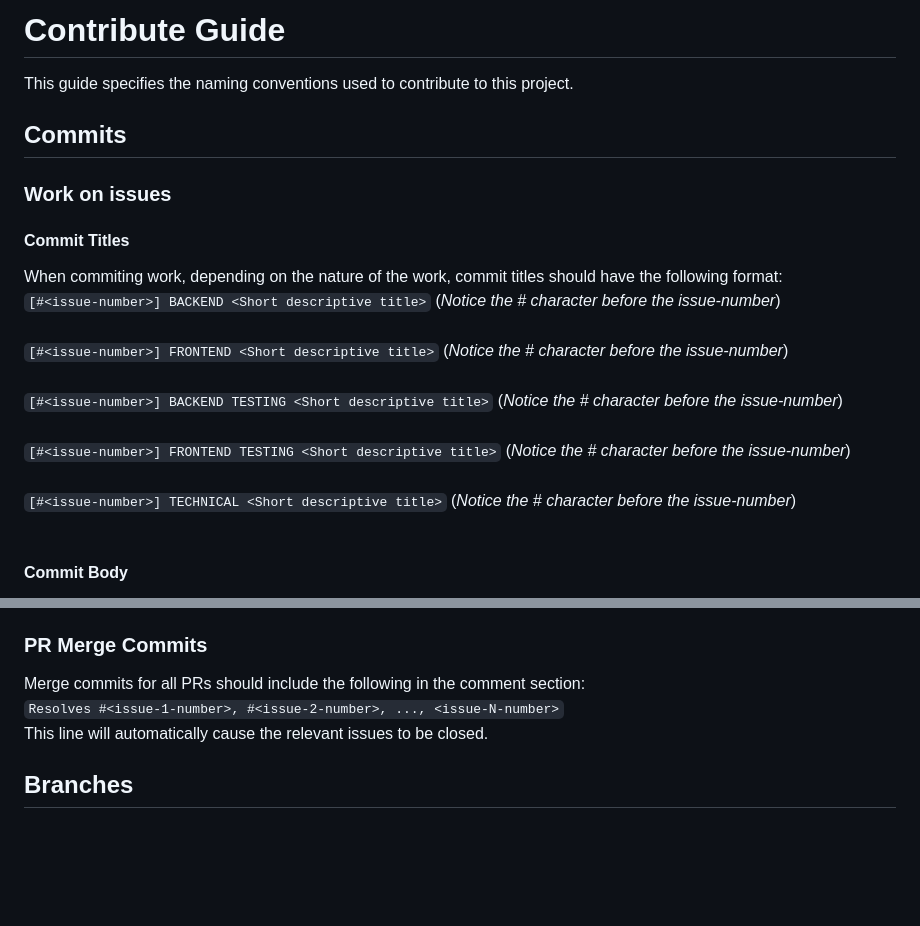
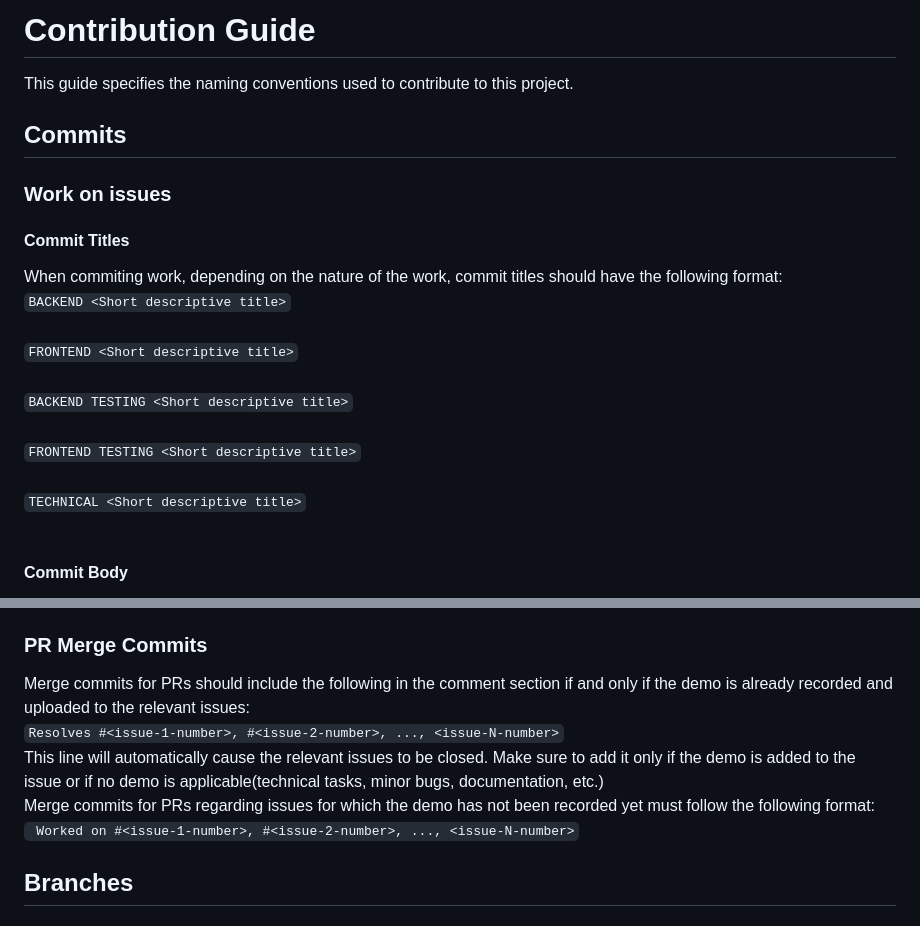
Before and after one commit to seaiam/NLPeace, a Markdown page: contributionGuide.md, 2 parts joined by grey strips. Drawn GitHub-style; blank space fills up the shorter version.

Commit message:
TECHNICAL updated contribution guide

```diff
--- a/contributionGuide.md
+++ b/contributionGuide.md
@@ -1,4 +1,4 @@
-# Contribute Guide
+# Contribution Guide
 This guide specifies the naming conventions used to contribute to this project.
 
 ## Commits
@@ -6,15 +6,15 @@ This guide specifies the naming conventions used to contribute to this project.
 #### Commit Titles
 When commiting work, depending on the nature of the work, commit titles should have the following format:
 <br>
-`[#<issue-number>] BACKEND <Short descriptive title>` (*Notice the # character before the issue-number*)
+`BACKEND <Short descriptive title>`
 <br><br>
-`[#<issue-number>] FRONTEND <Short descriptive title>` (*Notice the # character before the issue-number*)
+`FRONTEND <Short descriptive title>`
 <br><br>
-`[#<issue-number>] BACKEND TESTING <Short descriptive title>` (*Notice the # character before the issue-number*)
+`BACKEND TESTING <Short descriptive title>`
 <br><br>
-`[#<issue-number>] FRONTEND TESTING <Short descriptive title>` (*Notice the # character before the issue-number*)
+`FRONTEND TESTING <Short descriptive title>`
 <br><br>
-`[#<issue-number>] TECHNICAL <Short descriptive title>` (*Notice the # character before the issue-number*)
+`TECHNICAL <Short descriptive title>`
 <br><br>
 
 #### Commit Body
@@ -40,7 +40,9 @@ If a PR is linked with issues NOT related to tasks in a Sprint, the following co
 ### PR Merge Commits
-Merge commits for all PRs should include the following in the comment section:<br>
+Merge commits for PRs should include the following in the comment section if and only if the demo is already recorded and uploaded to the relevant issues:<br>
 `Resolves #<issue-1-number>, #<issue-2-number>, ..., <issue-N-number>`<br>
-This line will automatically cause the relevant issues to be closed.
+This line will automatically cause the relevant issues to be closed. Make sure to add it only if the demo is added to the issue or if no demo is applicable(technical tasks, minor bugs, documentation, etc.) <br>
+Merge commits for PRs regarding issues for which the demo has not been recorded yet must follow the following format:<br>
+` Worked on #<issue-1-number>, #<issue-2-number>, ..., <issue-N-number>`<br>
 
 ## Branches
 ### Work on Sprint Tasks
```
Also changed, not shown: other parts of contributionGuide.md (+2 -2 lines).
